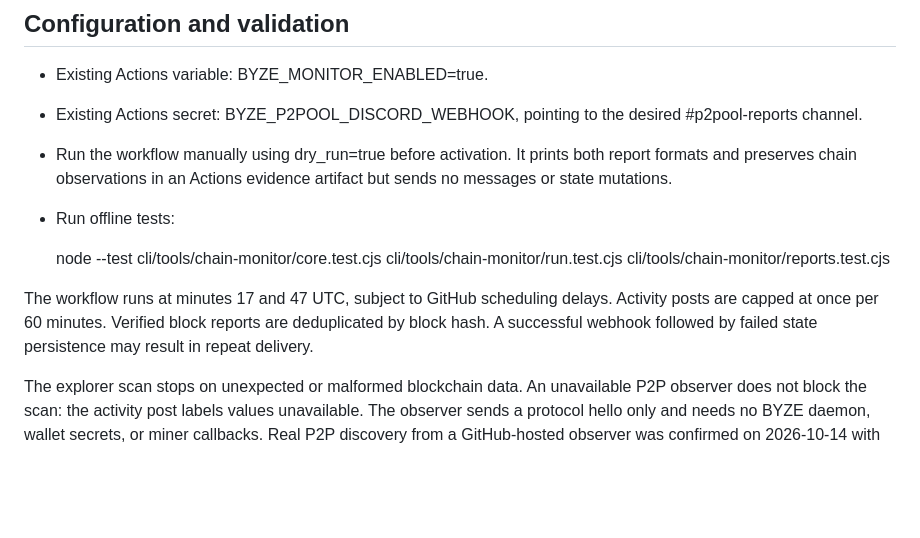
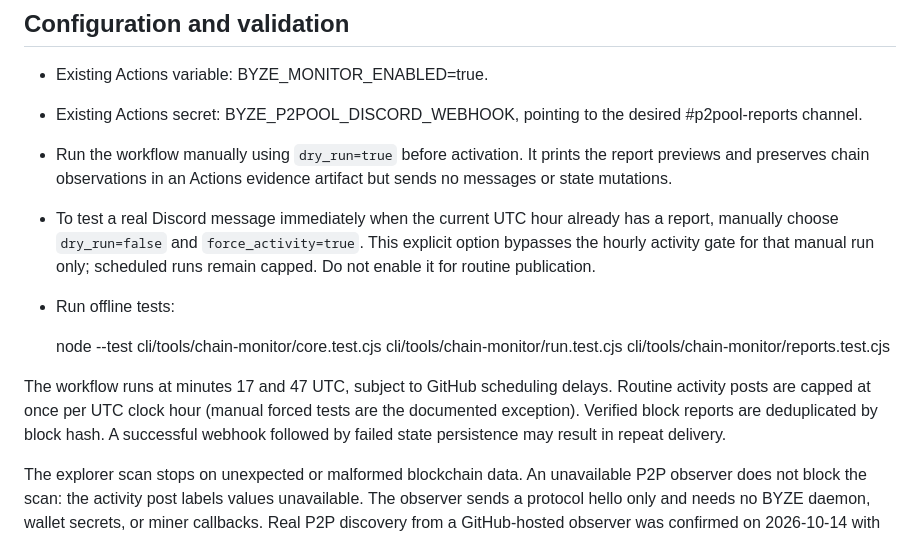
Before and after one commit to ContractP2P/byze-p2pool-cli, a Markdown page: docs/discord-reporting.md, the part around the change. Drawn GitHub-style; blank space fills up the shorter version.

Commit message:
docs(monitor): explain safe manual force test without changing scheduled rate

```diff
--- a/docs/discord-reporting.md
+++ b/docs/discord-reporting.md
@@ -33,12 +33,13 @@ Fields: height, hash, coinbaseTxid, pplnsTipId (prefix ps: plus 64 hex character
 
 - Existing Actions variable: BYZE_MONITOR_ENABLED=true.
 - Existing Actions secret: BYZE_P2POOL_DISCORD_WEBHOOK, pointing to the desired #p2pool-reports channel.
-- Run the workflow manually using dry_run=true before activation. It prints both report formats and preserves chain observations in an Actions evidence artifact but sends no messages or state mutations.
+- Run the workflow manually using `dry_run=true` before activation. It prints the report previews and preserves chain observations in an Actions evidence artifact but sends no messages or state mutations.
+- To test a real Discord message immediately when the current UTC hour already has a report, manually choose `dry_run=false` and `force_activity=true`. This explicit option bypasses the hourly activity gate for that manual run only; scheduled runs remain capped. Do not enable it for routine publication.
 - Run offline tests:
 
     node --test cli/tools/chain-monitor/core.test.cjs cli/tools/chain-monitor/run.test.cjs cli/tools/chain-monitor/reports.test.cjs
 
-The workflow runs at minutes 17 and 47 UTC, subject to GitHub scheduling delays. Activity posts are capped at once per 60 minutes. Verified block reports are deduplicated by block hash. A successful webhook followed by failed state persistence may result in repeat delivery.
+The workflow runs at minutes 17 and 47 UTC, subject to GitHub scheduling delays. Routine activity posts are capped at once per UTC clock hour (manual forced tests are the documented exception). Verified block reports are deduplicated by block hash. A successful webhook followed by failed state persistence may result in repeat delivery.
 
 The explorer scan stops on unexpected or malformed blockchain data. An unavailable P2P observer does not block the scan: the activity post labels values unavailable. The observer sends a protocol hello only and needs no BYZE daemon, wallet secrets, or miner callbacks. Real P2P discovery from a GitHub-hosted observer was confirmed on 2026-10-14 with one active miner and a recent 2.86 kH/s sample. This single observation does not establish full-network coverage.
 
```
